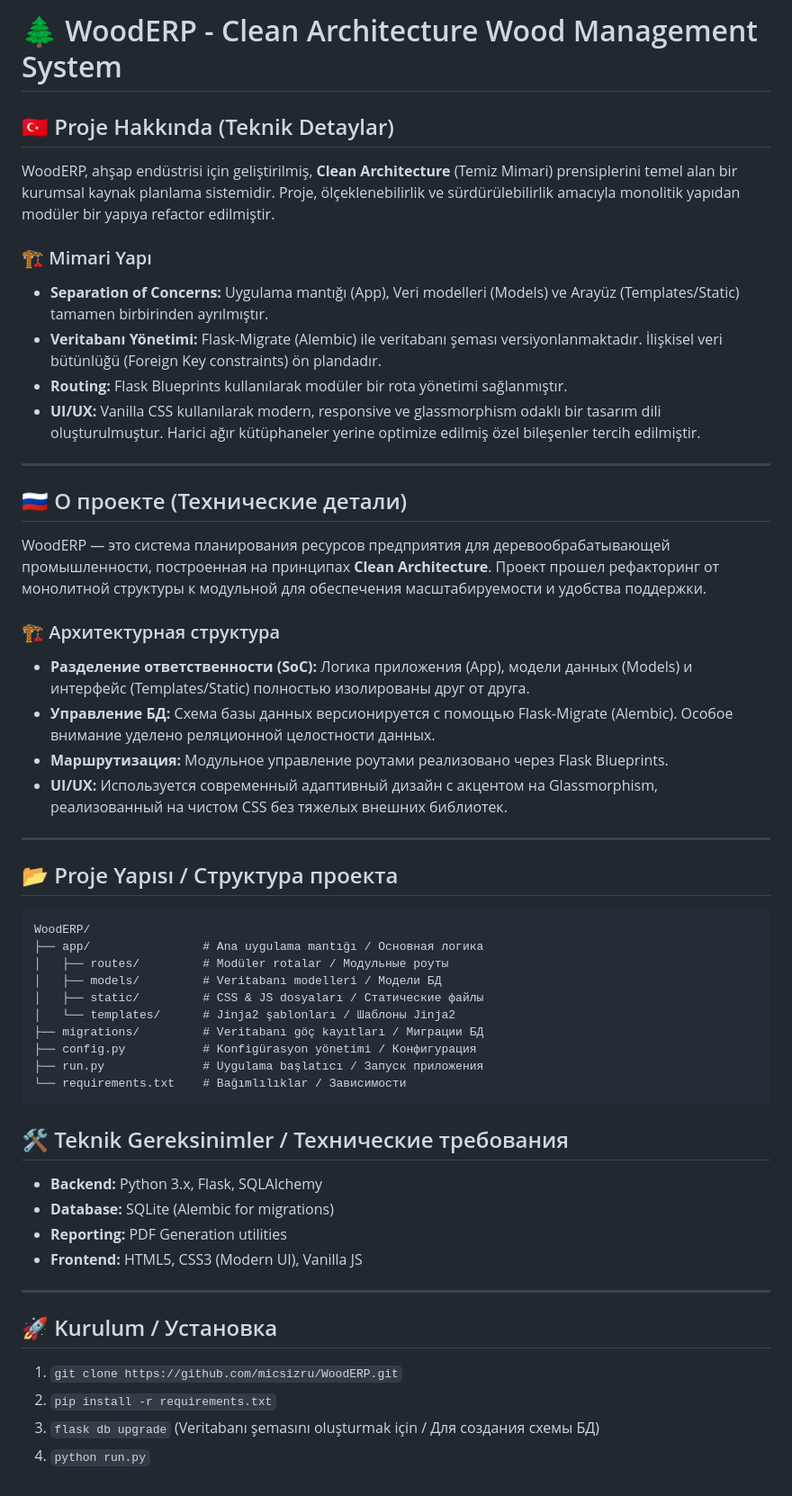
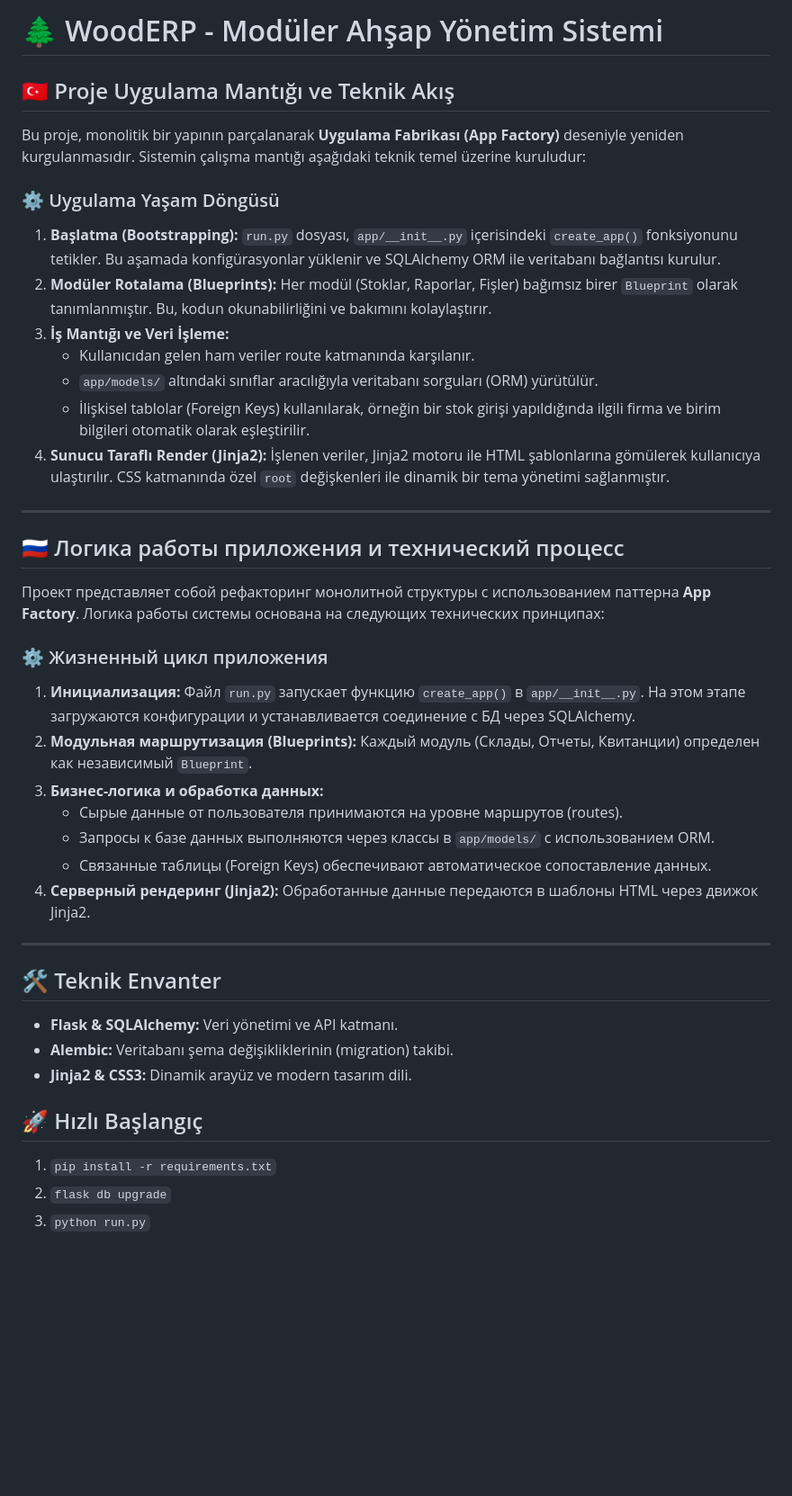
Before and after one commit to micsizru/WoodERP, a Markdown page: README.md, the part around the change. Shown at 90% size. Rendered like a GitHub page; blank space fills up the shorter version.

Commit message:
Explain app lifecycle and technical logic flow in README

````diff
--- a/README.md
+++ b/README.md
@@ -1,53 +1,39 @@
-# 🌲 WoodERP - Clean Architecture Wood Management System
+# 🌲 WoodERP - Modüler Ahşap Yönetim Sistemi
 
-## 🇹🇷 Proje Hakkında (Teknik Detaylar)
-WoodERP, ahşap endüstrisi için geliştirilmiş, **Clean Architecture** (Temiz Mimari) prensiplerini temel alan bir kurumsal kaynak planlama sistemidir. Proje, ölçeklenebilirlik ve sürdürülebilirlik amacıyla monolitik yapıdan modüler bir yapıya refactor edilmiştir.
+## 🇹🇷 Proje Uygulama Mantığı ve Teknik Akış
+Bu proje, monolitik bir yapının parçalanarak **Uygulama Fabrikası (App Factory)** deseniyle yeniden kurgulanmasıdır. Sistemin çalışma mantığı aşağıdaki teknik temel üzerine kuruludur:
 
-### 🏗️ Mimari Yapı
-*   **Separation of Concerns:** Uygulama mantığı (App), Veri modelleri (Models) ve Arayüz (Templates/Static) tamamen birbirinden ayrılmıştır.
-*   **Veritabanı Yönetimi:** Flask-Migrate (Alembic) ile veritabanı şeması versiyonlanmaktadır. İlişkisel veri bütünlüğü (Foreign Key constraints) ön plandadır.
-*   **Routing:** Flask Blueprints kullanılarak modüler bir rota yönetimi sağlanmıştır.
-*   **UI/UX:** Vanilla CSS kullanılarak modern, responsive ve glassmorphism odaklı bir tasarım dili oluşturulmuştur. Harici ağır kütüphaneler yerine optimize edilmiş özel bileşenler tercih edilmiştir.
+### ⚙️ Uygulama Yaşam Döngüsü
+1.  **Başlatma (Bootstrapping):** `run.py` dosyası, `app/__init__.py` içerisindeki `create_app()` fonksiyonunu tetikler. Bu aşamada konfigürasyonlar yüklenir ve SQLAlchemy ORM ile veritabanı bağlantısı kurulur.
+2.  **Modüler Rotalama (Blueprints):** Her modül (Stoklar, Raporlar, Fişler) bağımsız birer `Blueprint` olarak tanımlanmıştır. Bu, kodun okunabilirliğini ve bakımını kolaylaştırır.
+3.  **İş Mantığı ve Veri İşleme:**
+    *   Kullanıcıdan gelen ham veriler route katmanında karşılanır.
+    *   `app/models/` altındaki sınıflar aracılığıyla veritabanı sorguları (ORM) yürütülür.
+    *   İlişkisel tablolar (Foreign Keys) kullanılarak, örneğin bir stok girişi yapıldığında ilgili firma ve birim bilgileri otomatik olarak eşleştirilir.
+4.  **Sunucu Taraflı Render (Jinja2):** İşlenen veriler, Jinja2 motoru ile HTML şablonlarına gömülerek kullanıcıya ulaştırılır. CSS katmanında özel `root` değişkenleri ile dinamik bir tema yönetimi sağlanmıştır.
 
 ---
 
-## 🇷🇺 О проекте (Технические детали)
-WoodERP — это система планирования ресурсов предприятия для деревообрабатывающей промышленности, построенная на принципах **Clean Architecture**. Проект прошел рефакторинг от монолитной структуры к модульной для обеспечения масштабируемости и удобства поддержки.
+## 🇷🇺 Логика работы приложения и технический процесс
+Проект представляет собой рефакторинг монолитной структуры с использованием паттерна **App Factory**. Логика работы системы основана на следующих технических принципах:
 
-### 🏗️ Архитектурная структура
-*   **Разделение ответственности (SoC):** Логика приложения (App), модели данных (Models) и интерфейс (Templates/Static) полностью изолированы друг от друга.
-*   **Управление БД:** Схема базы данных версионируется с помощью Flask-Migrate (Alembic). Особое внимание уделено реляционной целостности данных.
-*   **Маршрутизация:** Модульное управление роутами реализовано через Flask Blueprints.
-*   **UI/UX:** Используется современный адаптивный дизайн с акцентом на Glassmorphism, реализованный на чистом CSS без тяжелых внешних библиотек.
+### ⚙️ Жизненный цикл приложения
+1.  **Инициализация:** Файл `run.py` запускает функцию `create_app()` в `app/__init__.py`. На этом этапе загружаются конфигурации и устанавливается соединение с БД через SQLAlchemy.
+2.  **Модульная маршрутизация (Blueprints):** Каждый модуль (Склады, Отчеты, Квитанции) определен как независимый `Blueprint`.
+3.  **Бизнес-логика и обработка данных:**
+    *   Сырые данные от пользователя принимаются на уровне маршрутов (routes).
+    *   Запросы к базе данных выполняются через классы в `app/models/` с использованием ORM.
+    *   Связанные таблицы (Foreign Keys) обеспечивают автоматическое сопоставление данных.
+4.  **Серверный рендеринг (Jinja2):** Обработанные данные передаются в шаблоны HTML через движок Jinja2.
 
 ---
 
-## 📂 Proje Yapısı / Структура проекта
+## 🛠️ Teknik Envanter
+*   **Flask & SQLAlchemy:** Veri yönetimi ve API katmanı.
+*   **Alembic:** Veritabanı şema değişikliklerinin (migration) takibi.
+*   **Jinja2 & CSS3:** Dinamik arayüz ve modern tasarım dili.
 
-```text
-WoodERP/
-├── app/                # Ana uygulama mantığı / Основная логика
-│   ├── routes/         # Modüler rotalar / Модульные роуты
-│   ├── models/         # Veritabanı modelleri / Модели БД
-│   ├── static/         # CSS & JS dosyaları / Статические файлы
-│   └── templates/      # Jinja2 şablonları / Шаблоны Jinja2
-├── migrations/         # Veritabanı göç kayıtları / Миграции БД
-├── config.py           # Konfigürasyon yönetimi / Конфигурация
-├── run.py              # Uygulama başlatıcı / Запуск приложения
-└── requirements.txt    # Bağımlılıklar / Зависимости
-```
-
-## 🛠️ Teknik Gereksinimler / Технические требования
-*   **Backend:** Python 3.x, Flask, SQLAlchemy
-*   **Database:** SQLite (Alembic for migrations)
-*   **Reporting:** PDF Generation utilities
-*   **Frontend:** HTML5, CSS3 (Modern UI), Vanilla JS
-
----
-
-## 🚀 Kurulum / Установка
-
-1. `git clone https://github.com/micsizru/WoodERP.git`
-2. `pip install -r requirements.txt`
-3. `flask db upgrade` (Veritabanı şemasını oluşturmak için / Для создания схемы БД)
-4. `python run.py`
+## 🚀 Hızlı Başlangıç
+1. `pip install -r requirements.txt`
+2. `flask db upgrade`
+3. `python run.py`
````
